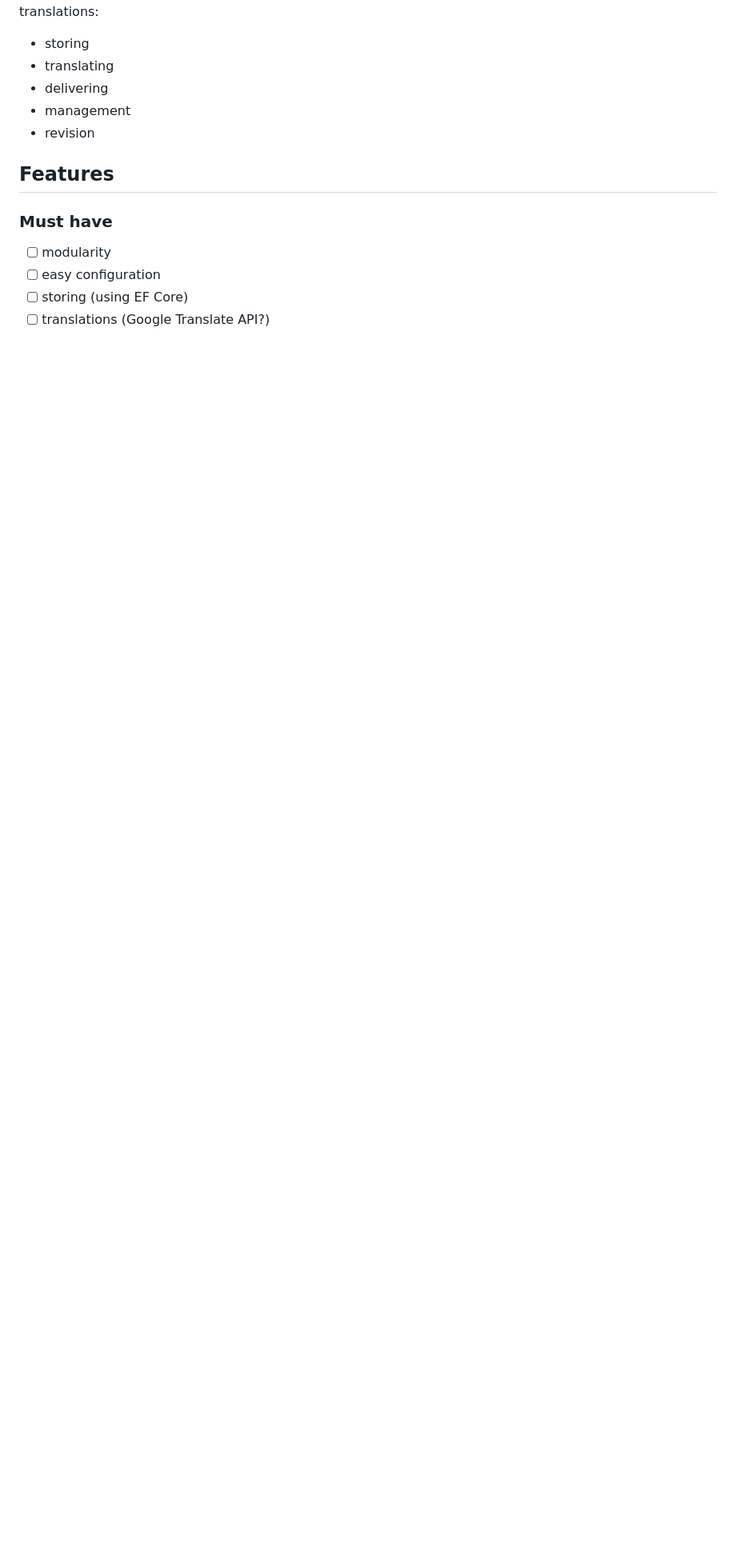
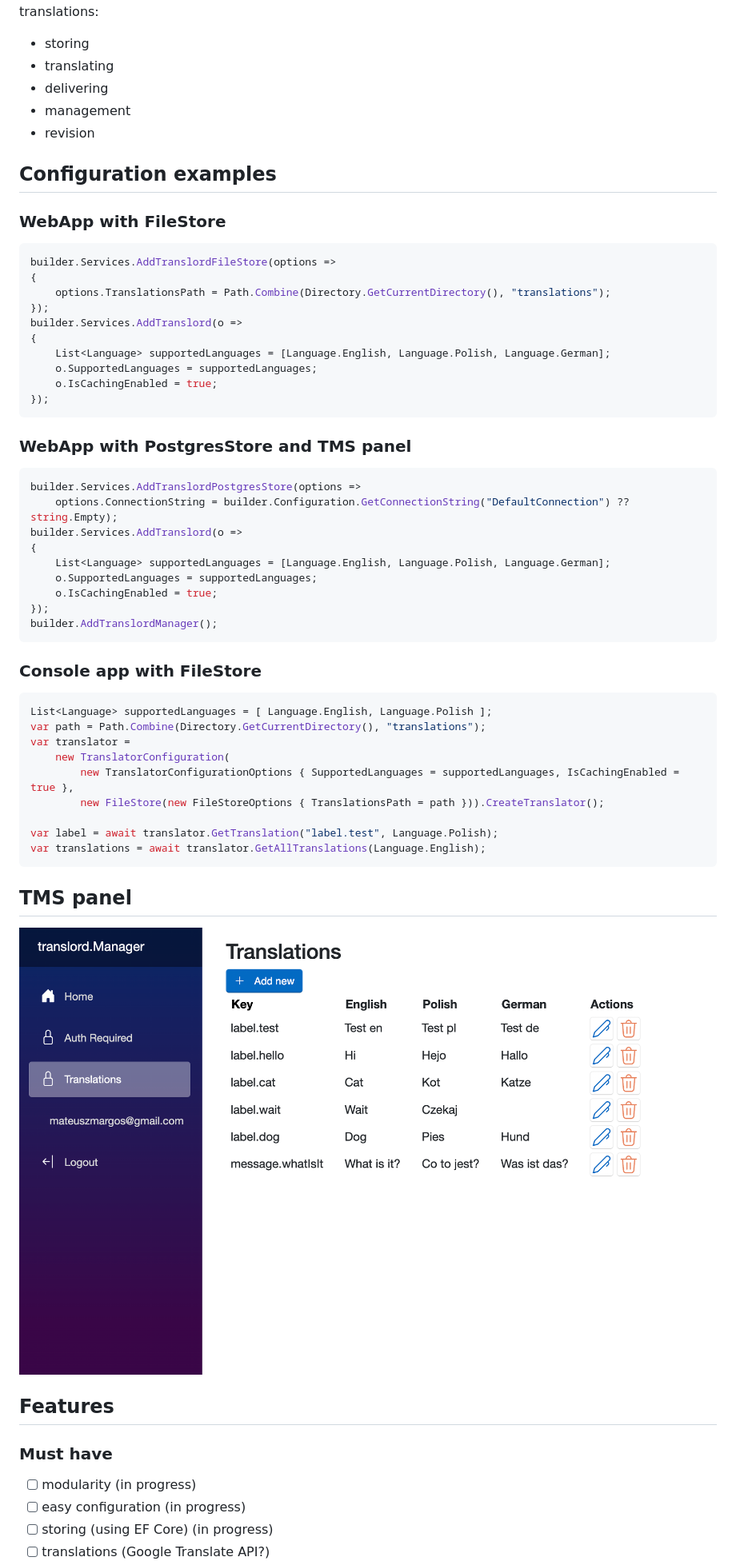
Before and after one commit to margosmat/translord, a Markdown page: README.md, the part around the change printed below. Shown: that part at 80% size. Rendered like a GitHub page; pictures changed too: assets/panel_screenshot.png (added); blank space fills up the shorter version.

Commit message:
readme update, styling, fixes

````diff
--- a/README.md
+++ b/README.md
@@ -11,11 +21,57 @@ What this tool aims to achieve? To be a central place in your project that handl
 - management
 - revision
 
+## Configuration examples
+
+### WebApp with FileStore
+```c#
+builder.Services.AddTranslordFileStore(options =>
+{
+    options.TranslationsPath = Path.Combine(Directory.GetCurrentDirectory(), "translations");
+});
+builder.Services.AddTranslord(o =>
+{
+    List<Language> supportedLanguages = [Language.English, Language.Polish, Language.German];
+    o.SupportedLanguages = supportedLanguages;
+    o.IsCachingEnabled = true;
+});
+```
+
+### WebApp with PostgresStore and TMS panel
+```c#
+builder.Services.AddTranslordPostgresStore(options =>
+    options.ConnectionString = builder.Configuration.GetConnectionString("DefaultConnection") ?? string.Empty);
+builder.Services.AddTranslord(o =>
+{
+    List<Language> supportedLanguages = [Language.English, Language.Polish, Language.German];
+    o.SupportedLanguages = supportedLanguages;
+    o.IsCachingEnabled = true;
+});
+builder.AddTranslordManager();
+```
+
+### Console app with FileStore
+```c#
+List<Language> supportedLanguages = [ Language.English, Language.Polish ];
+var path = Path.Combine(Directory.GetCurrentDirectory(), "translations");
+var translator =
+    new TranslatorConfiguration(
+        new TranslatorConfigurationOptions { SupportedLanguages = supportedLanguages, IsCachingEnabled = true },
+        new FileStore(new FileStoreOptions { TranslationsPath = path })).CreateTranslator();
+
+var label = await translator.GetTranslation("label.test", Language.Polish);
+var translations = await translator.GetAllTranslations(Language.English);
+```
+
+## TMS panel
+
+![TMS panel screenshot](assets/panel_screenshot.png)
+
 ## Features
 
 ### Must have
 
-- [ ] modularity
-- [ ] easy configuration
-- [ ] storing (using EF Core)
+- [ ] modularity (in progress)
+- [ ] easy configuration (in progress)
+- [ ] storing (using EF Core) (in progress)
 - [ ] translations (Google Translate API?)
````
Also changed, not shown: other parts of README.md (+14 -4 lines), assets/logo.jpeg (added), 4 other files.
